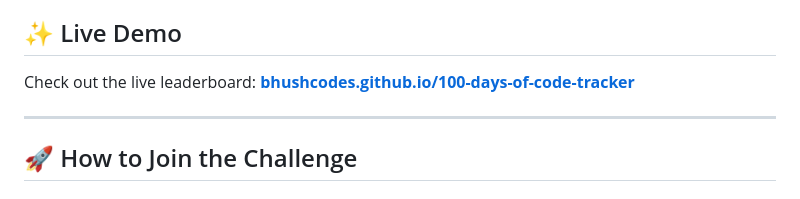
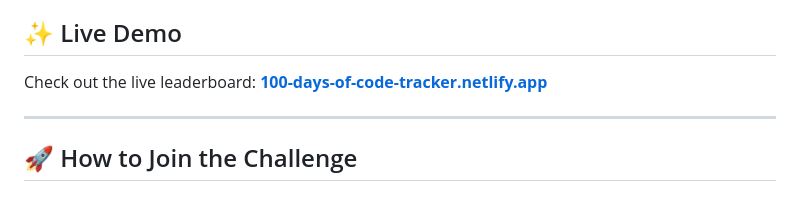
Before and after one commit to bhushcodes/100-days-of-code-tracker, a Markdown page: README.md, the part around the change. Rendered like a GitHub page.

Commit message:
Update README: Replace GitHub Pages URL with Netlify URL

```diff
--- a/README.md
+++ b/README.md
@@ -21,7 +21,7 @@ This is a **beautiful, community-driven leaderboard** that transforms the #100Da
 
 ## ✨ Live Demo
 
-Check out the live leaderboard: **[bhushcodes.github.io/100-days-of-code-tracker](https://bhushcodes.github.io/100-days-of-code-tracker/)**
+Check out the live leaderboard: **[100-days-of-code-tracker.netlify.app](https://100-days-of-code-tracker.netlify.app/)**
 
 ---
 
```
